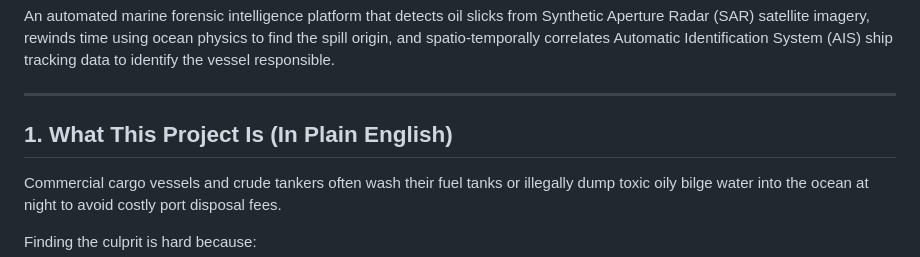
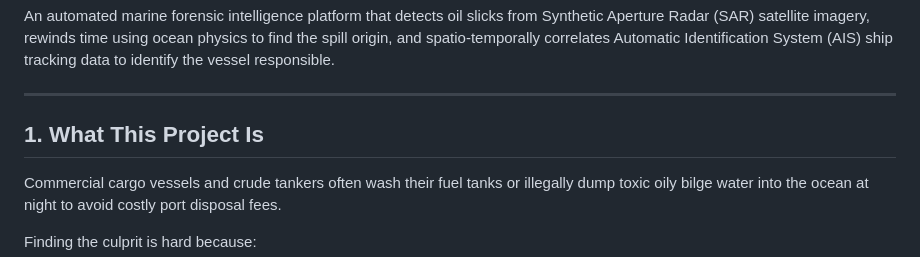
Before and after one commit to Aral-549/prototype_evinco, a Markdown page: README.md, the part around the change. GitHub-like rendering.

Commit message:
Update title in README.md
Removed 'In Plain English' from the section title for clarity.

```diff
--- a/README.md
+++ b/README.md
@@ -5,7 +5,7 @@ An automated marine forensic intelligence platform that detects oil slicks from
 
 ---
 
-## 1. What This Project Is (In Plain English)
+## 1. What This Project Is
 
 Commercial cargo vessels and crude tankers often wash their fuel tanks or illegally dump toxic oily bilge water into the ocean at night to avoid costly port disposal fees.
 
```
